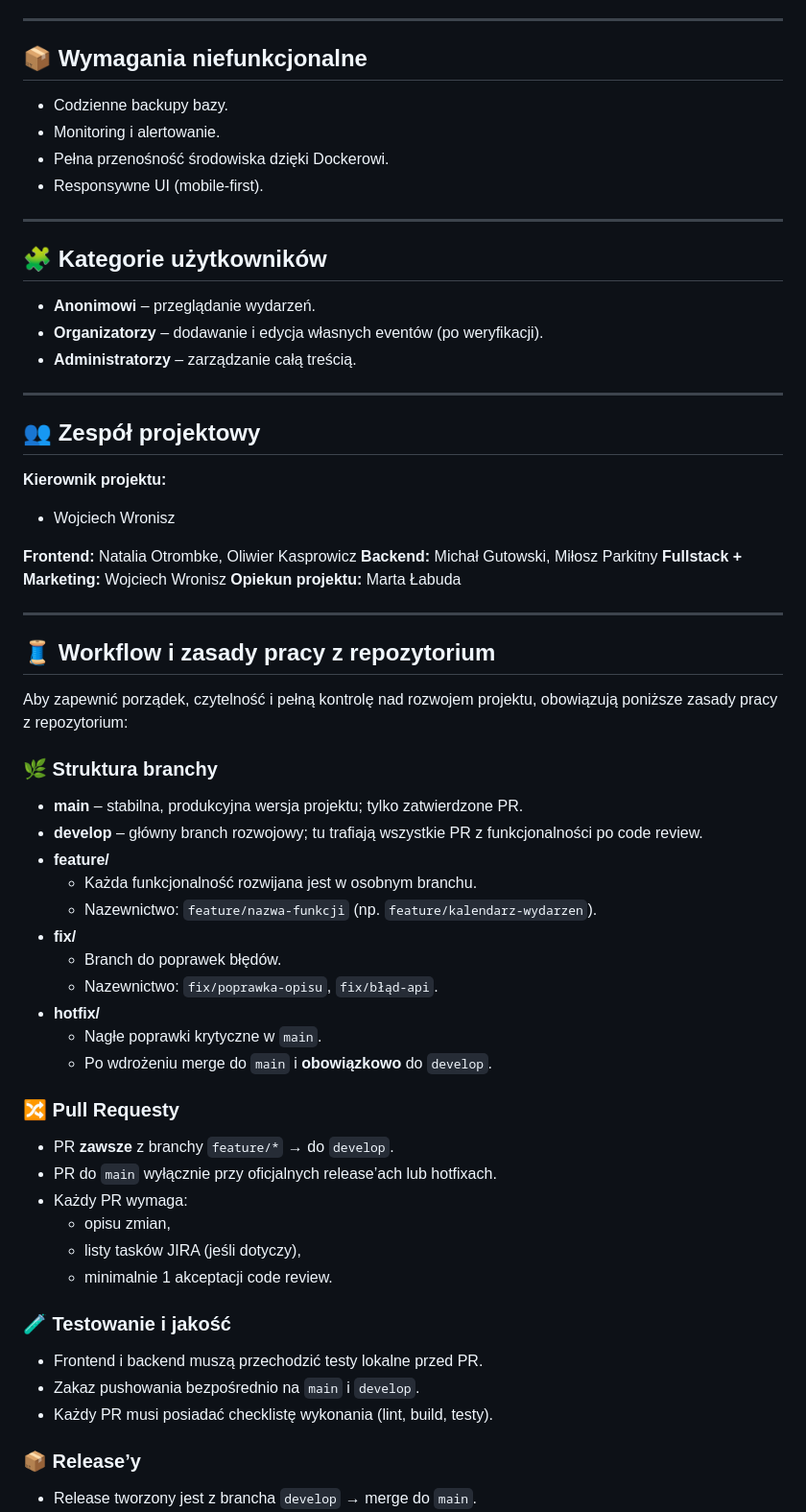
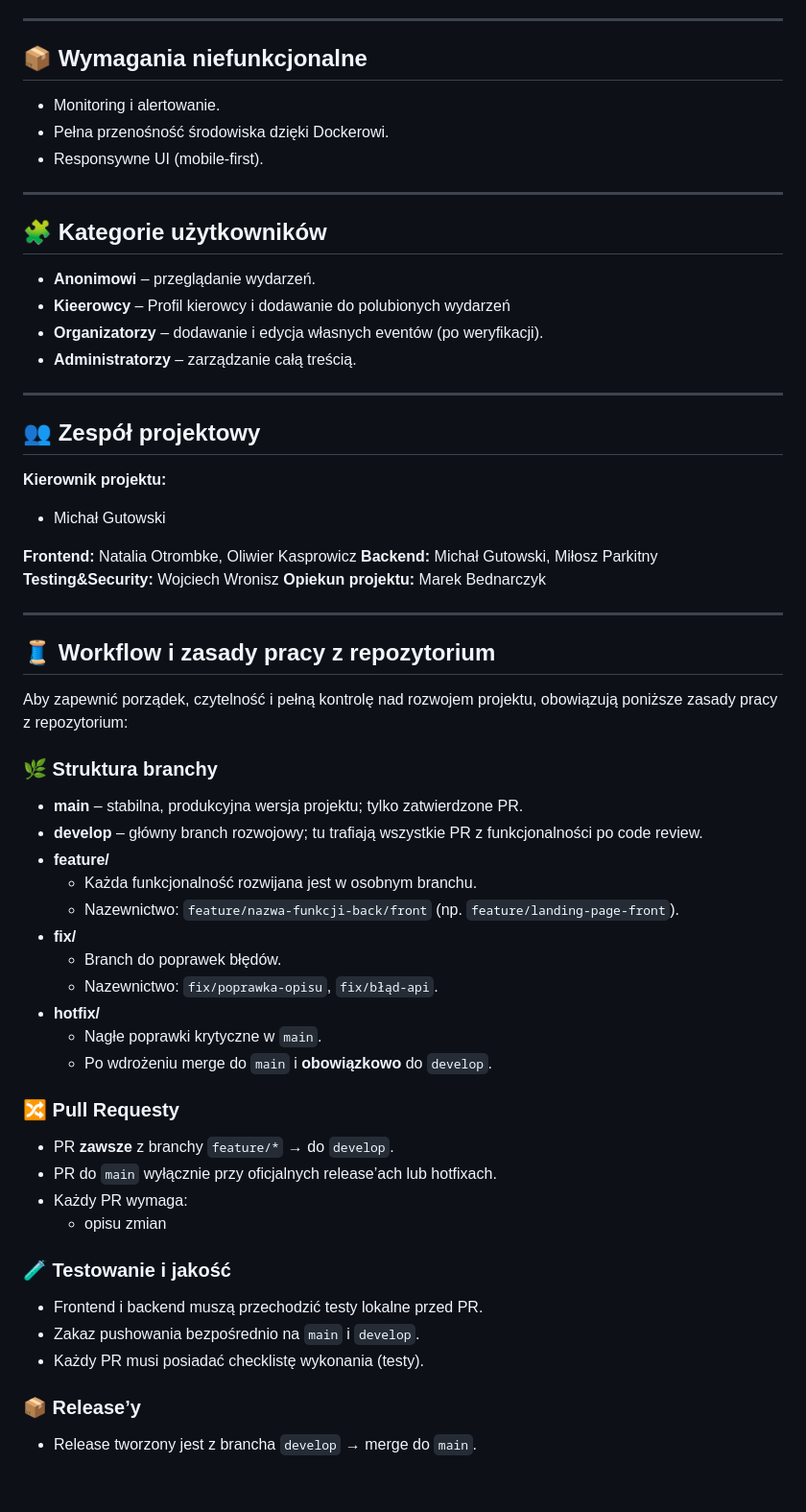
Before and after one commit to Gucio-009/RacePortal, a Markdown page: README.md, the part around one of its changes. Shown at 96% size. Rendered like a GitHub page; blank space fills up the shorter version.

Commit message:
Revise team and database technology in README
Updated project team members and technologies in README.

```diff
--- a/README.md
+++ b/README.md
@@ -54,7 +53,6 @@ React (Frontend) → Spring Boot REST API → PostgreSQL
 ---
 
 ## 📦 Wymagania niefunkcjonalne
-- Codzienne backupy bazy.
 - Monitoring i alertowanie.
 - Pełna przenośność środowiska dzięki Dockerowi.
 - Responsywne UI (mobile-first).
@@ -63,6 +61,7 @@ React (Frontend) → Spring Boot REST API → PostgreSQL
 
 ## 🧩 Kategorie użytkowników
 - **Anonimowi** – przeglądanie wydarzeń.
+- **Kieerowcy** – Profil kierowcy i dodawanie do polubionych wydarzeń
 - **Organizatorzy** – dodawanie i edycja własnych eventów (po weryfikacji).
 - **Administratorzy** – zarządzanie całą treścią.
 
@@ -70,12 +69,12 @@ React (Frontend) → Spring Boot REST API → PostgreSQL
 
 ## 👥 Zespół projektowy
 **Kierownik projektu:**
-- Wojciech Wronisz
+- Michał Gutowski
 
 **Frontend:** Natalia Otrombke, Oliwier Kasprowicz
 **Backend:** Michał Gutowski, Miłosz Parkitny
-**Fullstack + Marketing:** Wojciech Wronisz
-**Opiekun projektu:** Marta Łabuda
+**Testing&Security:** Wojciech Wronisz
+**Opiekun projektu:** Marek Bednarczyk
 
 ---
 
@@ -87,7 +86,7 @@ Aby zapewnić porządek, czytelność i pełną kontrolę nad rozwojem projektu,
 - **develop** – główny branch rozwojowy; tu trafiają wszystkie PR z funkcjonalności po code review.
 - **feature/**
   - Każda funkcjonalność rozwijana jest w osobnym branchu.
-  - Nazewnictwo: `feature/nazwa-funkcji` (np. `feature/kalendarz-wydarzen`).
+  - Nazewnictwo: `feature/nazwa-funkcji-back/front` (np. `feature/landing-page-front`).
 - **fix/**
   - Branch do poprawek błędów.
   - Nazewnictwo: `fix/poprawka-opisu`, `fix/błąd-api`.
@@ -99,14 +98,13 @@ Aby zapewnić porządek, czytelność i pełną kontrolę nad rozwojem projektu,
 - PR **zawsze** z branchy `feature/*` → do `develop`.
 - PR do `main` wyłącznie przy oficjalnych release’ach lub hotfixach.
 - Każdy PR wymaga:
-  - opisu zmian,
-  - listy tasków JIRA (jeśli dotyczy),
-  - minimalnie 1 akceptacji code review.
+  - opisu zmian
+
 
 ### 🧪 Testowanie i jakość
 - Frontend i backend muszą przechodzić testy lokalne przed PR.
 - Zakaz pushowania bezpośrednio na `main` i `develop`.
-- Każdy PR musi posiadać checklistę wykonania (lint, build, testy).
+- Każdy PR musi posiadać checklistę wykonania (testy).
 
 ### 📦 Release’y
 - Release tworzony jest z brancha `develop` → merge do `main`.
```
Also changed, not shown: other parts of README.md (+4 -5 lines).
